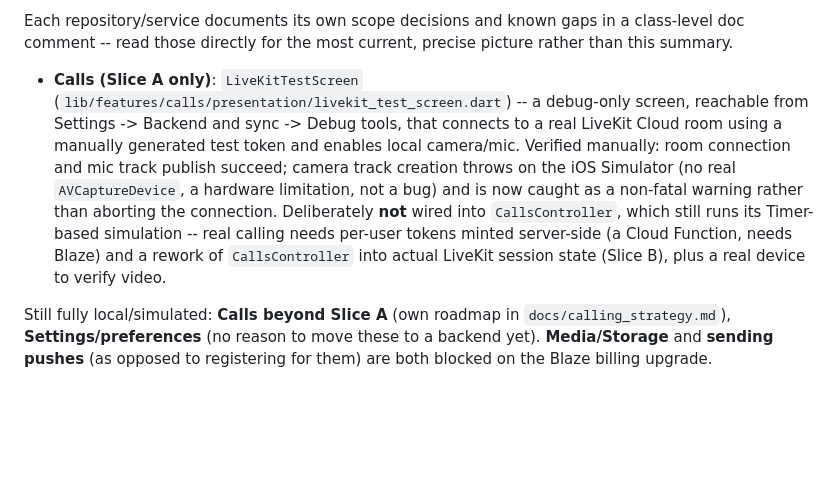
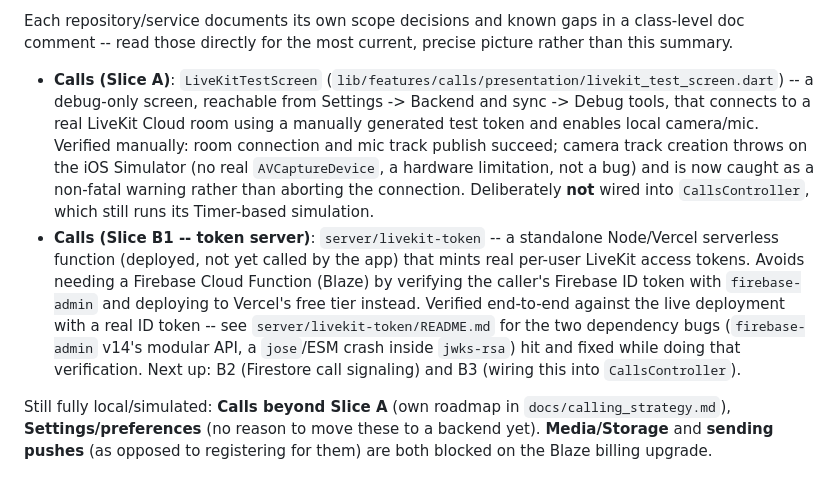
Before and after one commit to jaydev6228/whatswave-flutter, a Markdown page: docs/backend_integration_plan.md, the part around the change. GitHub-like rendering; blank space fills up the shorter version.

Commit message:
Document Calls Slice B1 (LiveKit token server) as deployed and verified

```diff
--- a/docs/backend_integration_plan.md
+++ b/docs/backend_integration_plan.md
@@ -107,6 +107,7 @@ Auth, chats, updates, and communities are no longer scaffolds -- they run agains
 
 Each repository/service documents its own scope decisions and known gaps in a class-level doc comment -- read those directly for the most current, precise picture rather than this summary.
 
-- **Calls (Slice A only)**: `LiveKitTestScreen` (`lib/features/calls/presentation/livekit_test_screen.dart`) -- a debug-only screen, reachable from Settings -> Backend and sync -> Debug tools, that connects to a real LiveKit Cloud room using a manually generated test token and enables local camera/mic. Verified manually: room connection and mic track publish succeed; camera track creation throws on the iOS Simulator (no real `AVCaptureDevice`, a hardware limitation, not a bug) and is now caught as a non-fatal warning rather than aborting the connection. Deliberately **not** wired into `CallsController`, which still runs its Timer-based simulation -- real calling needs per-user tokens minted server-side (a Cloud Function, needs Blaze) and a rework of `CallsController` into actual LiveKit session state (Slice B), plus a real device to verify video.
+- **Calls (Slice A)**: `LiveKitTestScreen` (`lib/features/calls/presentation/livekit_test_screen.dart`) -- a debug-only screen, reachable from Settings -> Backend and sync -> Debug tools, that connects to a real LiveKit Cloud room using a manually generated test token and enables local camera/mic. Verified manually: room connection and mic track publish succeed; camera track creation throws on the iOS Simulator (no real `AVCaptureDevice`, a hardware limitation, not a bug) and is now caught as a non-fatal warning rather than aborting the connection. Deliberately **not** wired into `CallsController`, which still runs its Timer-based simulation.
+- **Calls (Slice B1 -- token server)**: `server/livekit-token` -- a standalone Node/Vercel serverless function (deployed, not yet called by the app) that mints real per-user LiveKit access tokens. Avoids needing a Firebase Cloud Function (Blaze) by verifying the caller's Firebase ID token with `firebase-admin` and deploying to Vercel's free tier instead. Verified end-to-end against the live deployment with a real ID token -- see `server/livekit-token/README.md` for the two dependency bugs (`firebase-admin` v14's modular API, a `jose`/ESM crash inside `jwks-rsa`) hit and fixed while doing that verification. Next up: B2 (Firestore call signaling) and B3 (wiring this into `CallsController`).
 
 Still fully local/simulated: **Calls beyond Slice A** (own roadmap in `docs/calling_strategy.md`), **Settings/preferences** (no reason to move these to a backend yet). **Media/Storage** and **sending pushes** (as opposed to registering for them) are both blocked on the Blaze billing upgrade.
```
